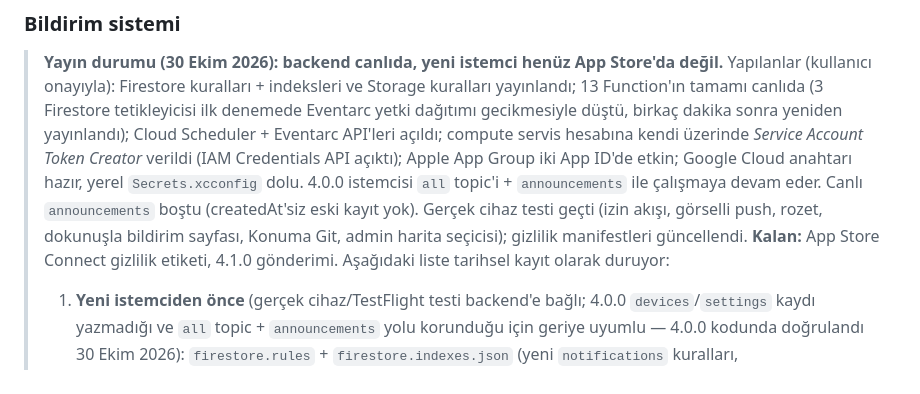
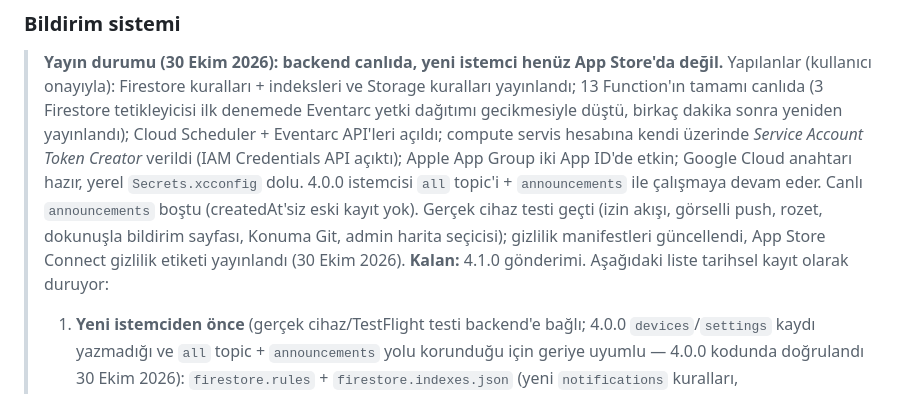
Before and after one commit to emrebuyuker/ViFiIos, a Markdown page: CLAUDE.md, the part around the change. GitHub-like rendering.

Commit message:
[docs] Record that the App Store privacy label is published
Co-Authored-By: Claude Opus 5.5 <noreply@anthropic.com>

```diff
--- a/CLAUDE.md
+++ b/CLAUDE.md
@@ -296,7 +296,7 @@ cd firebase && firebase deploy --only firestore,storage,functions --project vifi
 > Apple App Group iki App ID'de etkin; Google Cloud anahtarı hazır, yerel `Secrets.xcconfig` dolu. 4.0.0 istemcisi `all`
 > topic'i + `announcements` ile çalışmaya devam eder. Canlı `announcements` boştu (createdAt'siz eski kayıt yok). Gerçek cihaz
 > testi geçti (izin akışı, görselli push, rozet, dokunuşla bildirim sayfası, Konuma Git, admin harita seçicisi); gizlilik
-> manifestleri güncellendi. **Kalan:** App Store Connect gizlilik etiketi, 4.1.0 gönderimi. Aşağıdaki liste tarihsel kayıt olarak duruyor:
+> manifestleri güncellendi, App Store Connect gizlilik etiketi yayınlandı (30 Ekim 2026). **Kalan:** 4.1.0 gönderimi. Aşağıdaki liste tarihsel kayıt olarak duruyor:
 >
 > 1. **Yeni istemciden önce** (gerçek cihaz/TestFlight testi backend'e bağlı; 4.0.0 `devices`/`settings` kaydı yazmadığı ve
 >    `all` topic + `announcements` yolu korunduğu için geriye uyumlu — 4.0.0 kodunda doğrulandı 30 Ekim 2026):
```
Also changed, not shown: README.md (+2 -2 lines).
